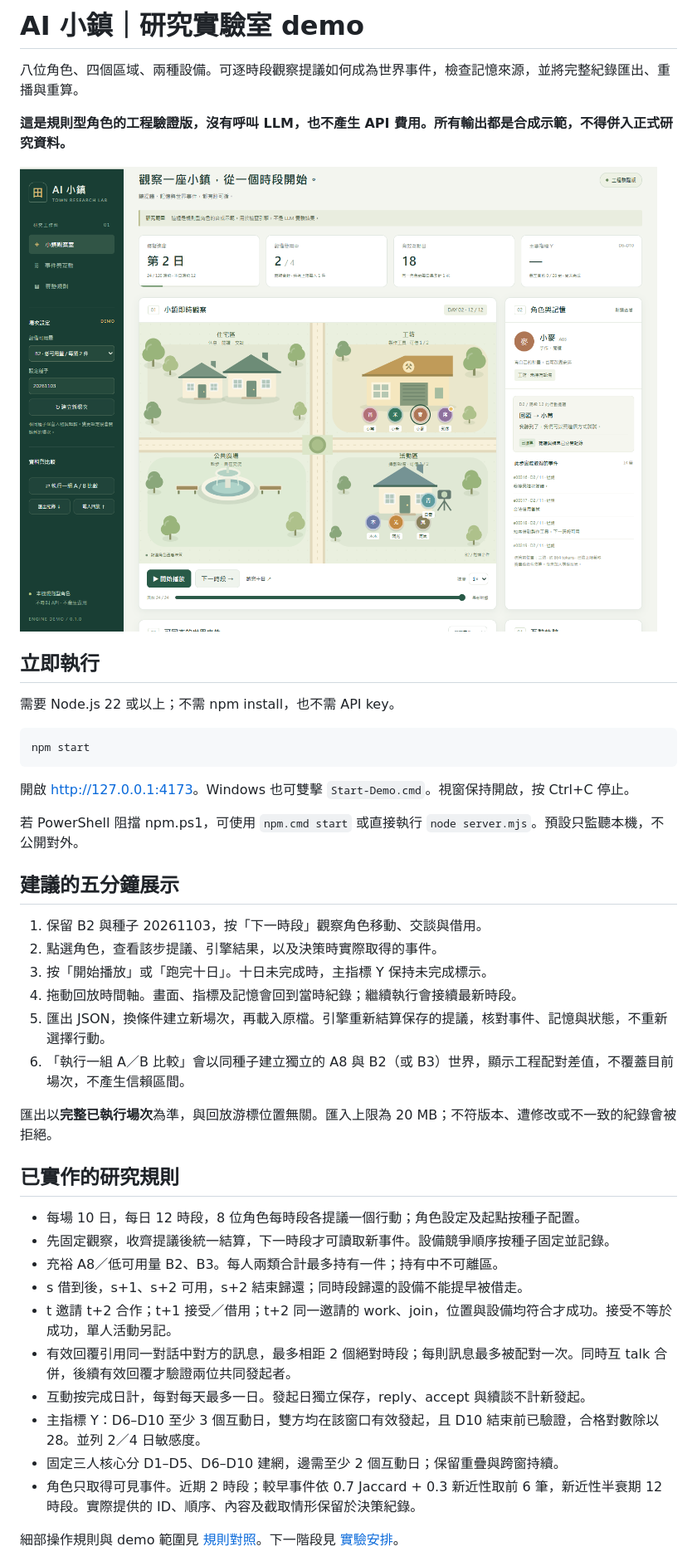
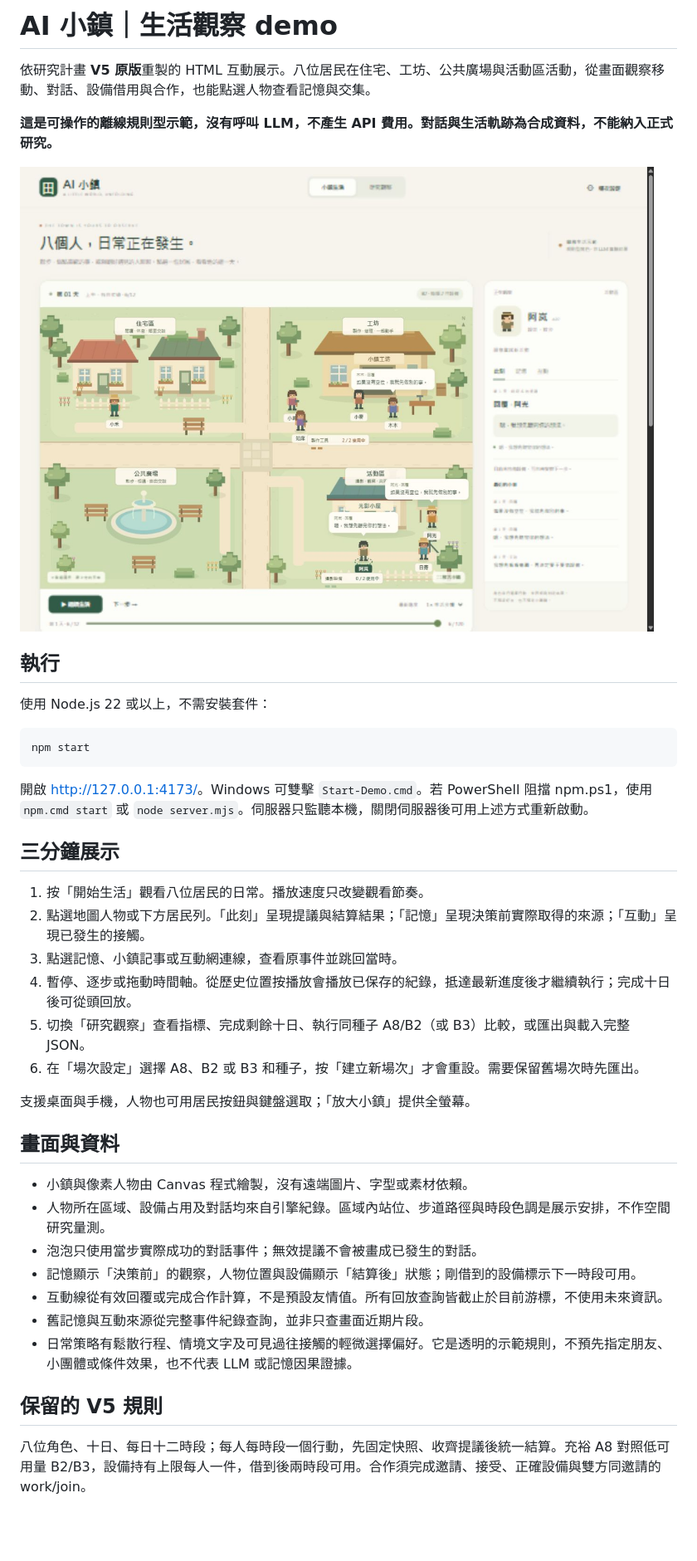
Before and after one commit to richie7p/ai-town-demo, a Markdown page: README.md, the part around one of its changes. Shown at 83% size. GitHub-like rendering; pictures changed too: docs/demo-v0.2-preview.jpg (added); blank space fills up the shorter version.

Commit message:
Rebuild V5 demo as an interactive town life scene

````diff
--- a/README.md
+++ b/README.md
@@ -1,46 +1,43 @@
-# AI 小鎮｜研究實驗室 demo
+# AI 小鎮｜生活觀察 demo
 
-八位角色、四個區域、兩種設備。可逐時段觀察提議如何成為世界事件，檢查記憶來源，並將完整紀錄匯出、重播與重算。
+依研究計畫 **V5 原版**重製的 HTML 互動展示。八位居民在住宅、工坊、公共廣場與活動區活動，從畫面觀察移動、對話、設備借用與合作，也能點選人物查看記憶與交集。
 
-**這是規則型角色的工程驗證版，沒有呼叫 LLM，也不產生 API 費用。所有輸出都是合成示範，不得併入正式研究資料。**
+**這是可操作的離線規則型示範，沒有呼叫 LLM，不產生 API 費用。對話與生活軌跡為合成資料，不能納入正式研究。**
 
-![小鎮觀察室](docs/demo-preview.png)
+![小鎮生活展示](docs/demo-v0.2-preview.jpg)
 
-## 立即執行
+## 執行
 
-需要 Node.js 22 或以上；不需 npm install，也不需 API key。
+使用 Node.js 22 或以上，不需安裝套件：
 
 ```sh
 npm start
 ```
 
-開啟 <http://127.0.0.1:4173>。Windows 也可雙擊 `Start-Demo.cmd`。視窗保持開啟，按 Ctrl+C 停止。
+開啟 <http://127.0.0.1:4173/>。Windows 可雙擊 `Start-Demo.cmd`。若 PowerShell 阻擋 npm.ps1，使用 `npm.cmd start` 或 `node server.mjs`。伺服器只監聽本機，關閉伺服器後可用上述方式重新啟動。
 
-若 PowerShell 阻擋 npm.ps1，可使用 `npm.cmd start` 或直接執行 `node server.mjs`。預設只監聽本機，不公開對外。
+## 三分鐘展示
 
-## 建議的五分鐘展示
+1. 按「開始生活」觀看八位居民的日常。播放速度只改變觀看節奏。
+2. 點選地圖人物或下方居民列。「此刻」呈現提議與結算結果；「記憶」呈現決策前實際取得的來源；「互動」呈現已發生的接觸。
+3. 點選記憶、小鎮記事或互動網連線，查看原事件並跳回當時。
+4. 暫停、逐步或拖動時間軸。從歷史位置按播放會播放已保存的紀錄，抵達最新進度後才繼續執行；完成十日後可從頭回放。
+5. 切換「研究觀察」查看指標、完成剩餘十日、執行同種子 A8/B2（或 B3）比較，或匯出與載入完整 JSON。
+6. 在「場次設定」選擇 A8、B2 或 B3 和種子，按「建立新場次」才會重設。需要保留舊場次時先匯出。
 
-1. 保留 B2 與種子 20261103，按「下一時段」觀察角色移動、交談與借用。
-2. 點選角色，查看該步提議、引擎結果，以及決策時實際取得的事件。
-3. 按「開始播放」或「跑完十日」。十日未完成時，主指標 Y 保持未完成標示。
-4. 拖動回放時間軸。畫面、指標及記憶會回到當時紀錄；繼續執行會接續最新時段。
-5. 匯出 JSON，換條件建立新場次，再載入原檔。引擎重新結算保存的提議，核對事件、記憶與狀態，不重新選擇行動。
-6. 「執行一組 A／B 比較」會以同種子建立獨立的 A8 與 B2（或 B3）世界，顯示工程配對差值，不覆蓋目前場次，不產生信賴區間。
+支援桌面與手機，人物也可用居民按鈕與鍵盤選取；「放大小鎮」提供全螢幕。
 
-匯出以**完整已執行場次**為準，與回放游標位置無關。匯入上限為 20 MB；不符版本、遭修改或不一致的紀錄會被拒絕。
+## 畫面與資料
 
-## 已實作的研究規則
+- 小鎮與像素人物由 Canvas 程式繪製，沒有遠端圖片、字型或素材依賴。
+- 人物所在區域、設備占用及對話均來自引擎紀錄。區域內站位、步道路徑與時段色調是展示安排，不作空間研究量測。
+- 泡泡只使用當步實際成功的對話事件；無效提議不會被畫成已發生的對話。
+- 記憶顯示「決策前」的觀察，人物位置與設備顯示「結算後」狀態；剛借到的設備標示下一時段可用。
+- 互動線從有效回覆或完成合作計算，不是預設友情值。所有回放查詢皆截止於目前游標，不使用未來資訊。
+- 舊記憶與互動來源從完整事件紀錄查詢，並非只查畫面近期片段。
+- 日常策略有鬆散行程、情境文字及可見過往接觸的輕微選擇偏好。它是透明的示範規則，不預先指定朋友、小團體或條件效果，也不代表 LLM 或記憶因果證據。
 
-- 每場 10 日，每日 12 時段，8 位角色每時段各提議一個行動；角色設定及起點按種子配置。
-- 先固定觀察，收齊提議後統一結算，下一時段才可讀取新事件。設備競爭順序按種子固定並記錄。
-- 充裕 A8／低可用量 B2、B3。每人兩類合計最多持有一件；持有中不可離區。
-- s 借到後，s+1、s+2 可用，s+2 結束歸還；同時段歸還的設備不能提早被借走。
-- t 邀請 t+2 合作；t+1 接受／借用；t+2 同一邀請的 work、join，位置與設備均符合才成功。接受不等於成功，單人活動另記。
-- 有效回覆引用同一對話中對方的訊息，最多相距 2 個絕對時段；每則訊息最多被配對一次。同時互 talk 合併，後續有效回覆才驗證兩位共同發起者。
-- 互動按完成日計，每對每天最多一日。發起日獨立保存，reply、accept 與續談不計新發起。
-- 主指標 Y：D6–D10 至少 3 個互動日，雙方均在該窗口有效發起，且 D10 結束前已驗證，合格對數除以 28。並列 2／4 日敏感度。
-- 固定三人核心分 D1–D5、D6–D10 建網，邊需至少 2 個互動日；保留重疊與跨窗持續。
-- 角色只取得可見事件。近期 2 時段；較早事件依 0.7 Jaccard + 0.3 新近性取前 6 筆，新近性半衰期 12 時段。實際提供的 ID、順序、內容及截取情形保留於決策紀錄。
+## 保留的 V5 規則
 
-細部操作規則與 demo 範圍見 [規則對照](docs/protocol.md)。下一階段見 [實驗安排](docs/experiment-plan.md)。
+八位角色、十日、每日十二時段；每人每時段一個行動，先固定快照、收齊提議後統一結算。充裕 A8 對照低可用量 B2/B3，設備持有上限每人一件，借到後兩時段可用。合作須完成邀請、接受、正確設備與雙方同邀請的 work/join。
 
````
Also changed, not shown: other parts of README.md (+15 -24 lines), docs/validation.md (+21 -0 lines), 8 other files.
